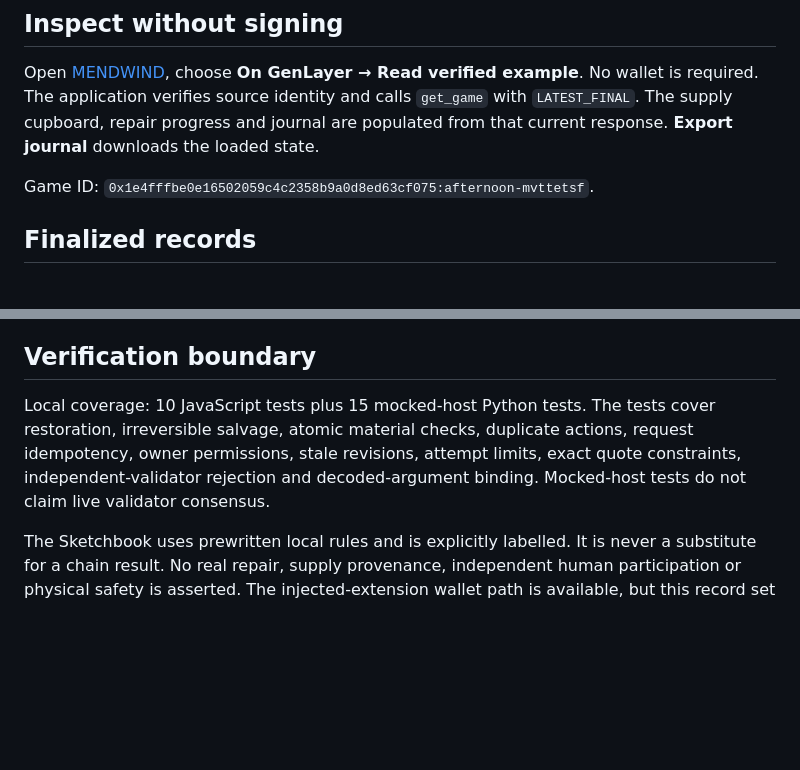
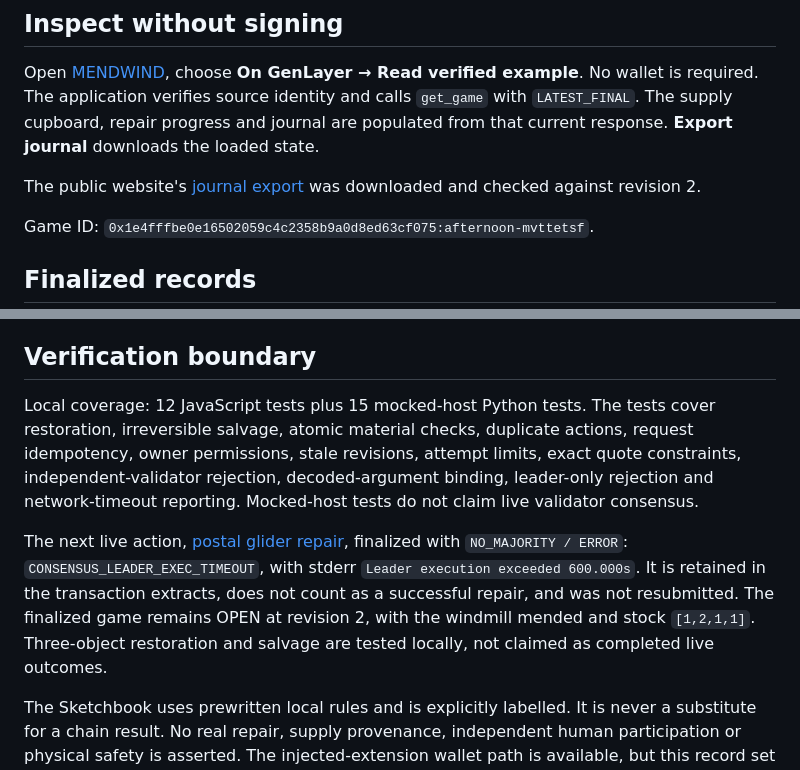
Before and after one commit to halihalibt/mendwind-genlayer, a Markdown page: EVIDENCE.md, 2 parts joined by grey strips. Rendered like a GitHub page; blank space fills up the shorter version.

```diff
--- a/EVIDENCE.md
+++ b/EVIDENCE.md
@@ -7,6 +7,8 @@ The recorded browser frontend uses a temporary, locally generated Studio signing
 ## Inspect without signing
 
 Open [MENDWIND](https://halihalibt.github.io/mendwind-genlayer/), choose **On GenLayer → Read verified example**. No wallet is required. The application verifies source identity and calls `get_game` with `LATEST_FINAL`. The supply cupboard, repair progress and journal are populated from that current response. **Export journal** downloads the loaded state.
+
+The public website's [journal export](evidence/public-journal.json) was downloaded and checked against revision 2.
 
 Game ID: `0x1e4fffbe0e16502059c4c2358b9a0d8ed63cf075:afternoon-mvttetsf`.
 
@@ -23,7 +25,9 @@ Every row above reached `FINALIZED / SUCCESS` and `MAJORITY_AGREE`. An unsupport
 
 ## Verification boundary
 
-Local coverage: 10 JavaScript tests plus 15 mocked-host Python tests. The tests cover restoration, irreversible salvage, atomic material checks, duplicate actions, request idempotency, owner permissions, stale revisions, attempt limits, exact quote constraints, independent-validator rejection and decoded-argument binding. Mocked-host tests do not claim live validator consensus.
+Local coverage: 12 JavaScript tests plus 15 mocked-host Python tests. The tests cover restoration, irreversible salvage, atomic material checks, duplicate actions, request idempotency, owner permissions, stale revisions, attempt limits, exact quote constraints, independent-validator rejection, decoded-argument binding, leader-only rejection and network-timeout reporting. Mocked-host tests do not claim live validator consensus.
+
+The next live action, [postal glider repair](https://explorer-studio.genlayer.com/tx/0xf82c2abe40312f21b3ea4b4084b8dc7b13920776e2487f1e98a957cf8630ef9a), finalized with `NO_MAJORITY / ERROR`: `CONSENSUS_LEADER_EXEC_TIMEOUT`, with stderr `Leader execution exceeded 600.000s`. It is retained in the transaction extracts, does not count as a successful repair, and was not resubmitted. The finalized game remains OPEN at revision 2, with the windmill mended and stock `[1,2,1,1]`. Three-object restoration and salvage are tested locally, not claimed as completed live outcomes.
 
 The Sketchbook uses prewritten local rules and is explicitly labelled. It is never a substitute for a chain result. No real repair, supply provenance, independent human participation or physical safety is asserted. The injected-extension wallet path is available, but this record set uses the temporary Studio player path.
 
```
Also changed, not shown: README.md (+2 -0 lines), media/preview.jpg (added), 5 other files.
